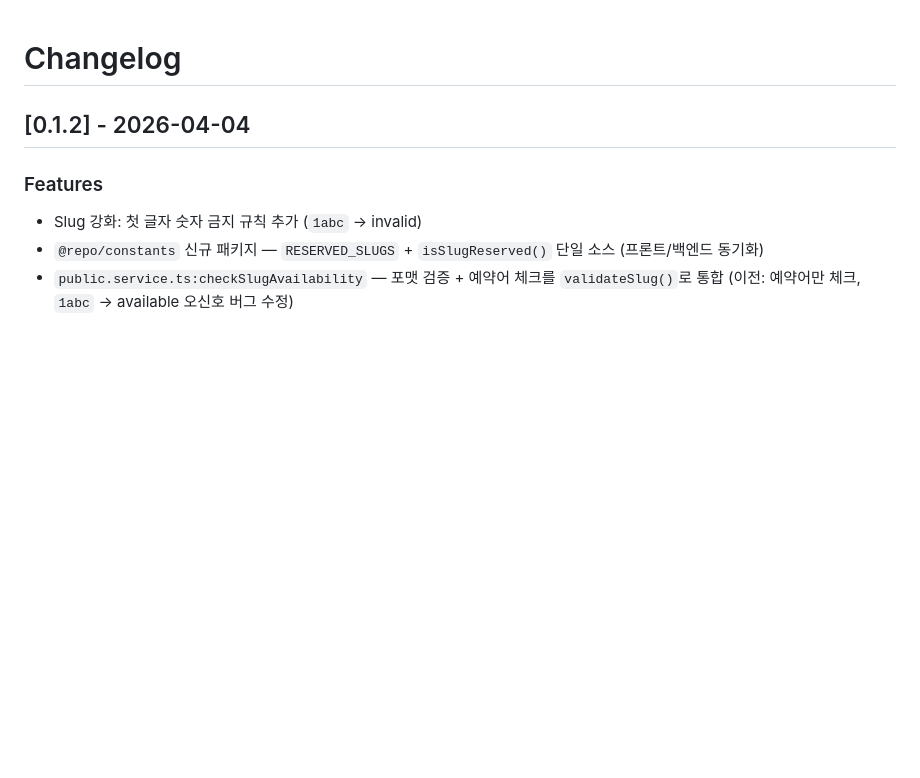
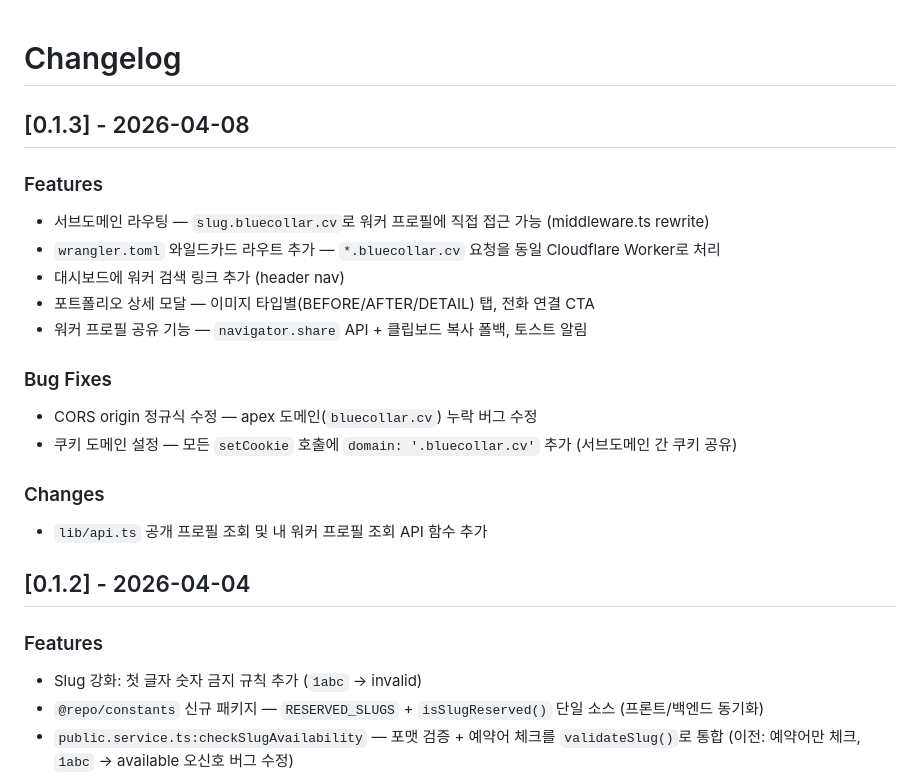
Before and after one commit to jae-tech/bluecollar, a Markdown page: CHANGELOG.md, the part around the change. Rendered like a GitHub page; blank space fills up the shorter version.

Commit message:
docs: update documentation for v0.1.3 — subdomain routing & CORS fix
Co-Authored-By: Claude Sonnet 4.6 <noreply@anthropic.com>

```diff
--- a/CHANGELOG.md
+++ b/CHANGELOG.md
@@ -1,4 +1,20 @@
 # Changelog
+
+## [0.1.3] - 2026-04-08
+
+### Features
+- 서브도메인 라우팅 — `slug.bluecollar.cv`로 워커 프로필에 직접 접근 가능 (middleware.ts rewrite)
+- `wrangler.toml` 와일드카드 라우트 추가 — `*.bluecollar.cv` 요청을 동일 Cloudflare Worker로 처리
+- 대시보드에 워커 검색 링크 추가 (header nav)
+- 포트폴리오 상세 모달 — 이미지 타입별(BEFORE/AFTER/DETAIL) 탭, 전화 연결 CTA
+- 워커 프로필 공유 기능 — `navigator.share` API + 클립보드 복사 폴백, 토스트 알림
+
+### Bug Fixes
+- CORS origin 정규식 수정 — apex 도메인(`bluecollar.cv`) 누락 버그 수정
+- 쿠키 도메인 설정 — 모든 `setCookie` 호출에 `domain: '.bluecollar.cv'` 추가 (서브도메인 간 쿠키 공유)
+
+### Changes
+- `lib/api.ts` 공개 프로필 조회 및 내 워커 프로필 조회 API 함수 추가
 
 ## [0.1.2] - 2026-04-04
 
```
Also changed, not shown: CLAUDE.md (+1 -1 lines), README.md (+6 -1 lines).
